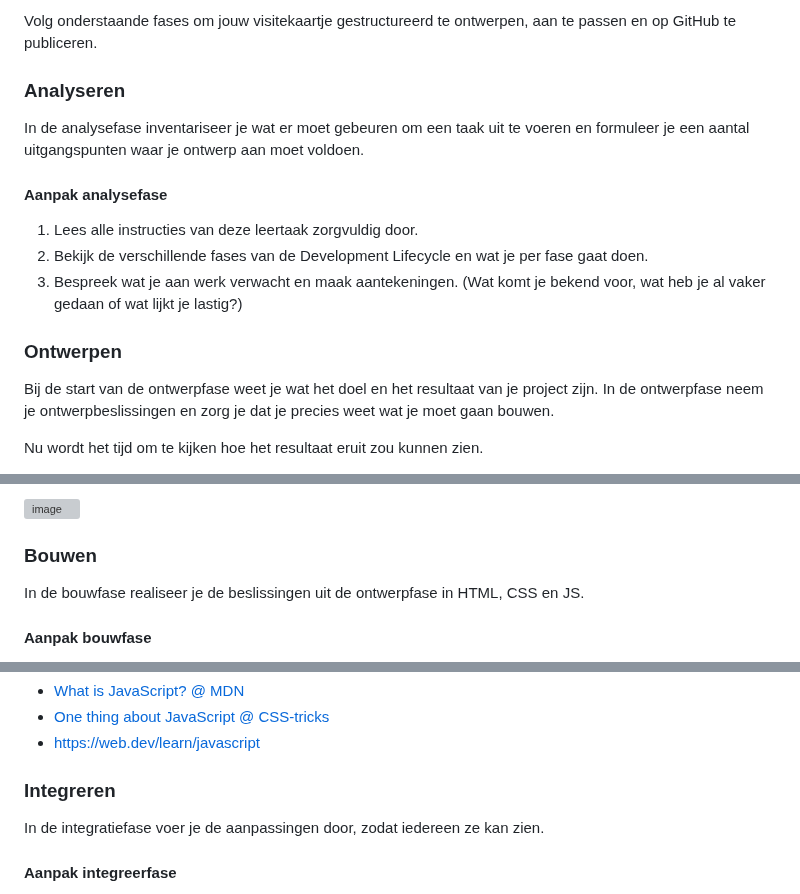
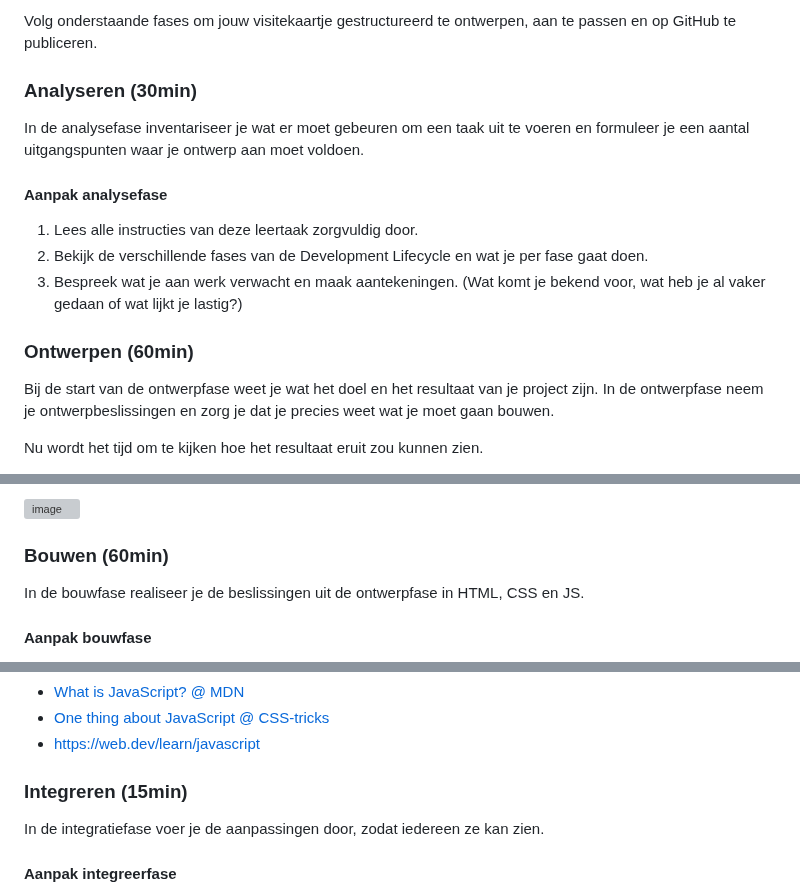
Before and after one commit to fdnd-task/your-tribe-profile-card, a Markdown page: docs/visitekaartje-ontwerpen-maken-en-online-publiceren.md, 3 parts joined by grey strips. Rendered like a GitHub page; grey boxes are pictures that could not be loaded.

```diff
--- a/docs/visitekaartje-ontwerpen-maken-en-online-publiceren.md
+++ b/docs/visitekaartje-ontwerpen-maken-en-online-publiceren.md
@@ -14,7 +14,7 @@ Bij FDND gebruiken we voor de fasering van opdrachten een projectmethodiek (Scru
 
 Volg onderstaande fases om jouw visitekaartje gestructureerd te ontwerpen, aan te passen en op GitHub te publiceren.
 
-### Analyseren
+### Analyseren (30min)
 
 In de analysefase inventariseer je wat er moet gebeuren om een taak uit te voeren en formuleer je een aantal uitgangspunten waar je ontwerp aan moet voldoen.
 
@@ -24,7 +24,7 @@ In de analysefase inventariseer je wat er moet gebeuren om een taak uit te voere
 2. Bekijk de verschillende fases van de Development Lifecycle en wat je per fase gaat doen.
 3. Bespreek wat je aan werk verwacht en maak aantekeningen. (Wat komt je bekend voor, wat heb je al vaker gedaan of wat lijkt je lastig?)
 
-### Ontwerpen
+### Ontwerpen (60min)
 
 Bij de start van de ontwerpfase weet je wat het doel en het resultaat van je project zijn. In de ontwerpfase neem je ontwerpbeslissingen en zorg je dat je precies weet wat je moet gaan bouwen.
 
@@ -41,7 +41,7 @@ Dit is een belangrijk moment in het project.
 
 <img width="856" alt="image" src="https://user-images.githubusercontent.com/1391509/132128256-8fde0aeb-d022-44bc-b666-563d6fb12f88.png">
 
-### Bouwen
+### Bouwen (60min)
 
 In de bouwfase realiseer je de beslissingen uit de ontwerpfase in HTML, CSS en JS.
 
@@ -163,7 +163,7 @@ De interactie op de pagina wordt bepaald door JavaScript (JS). De JS code staat
 
 
 
-### Integreren
+### Integreren (15min)
 
 In de integratiefase voer je de aanpassingen door, zodat iedereen ze kan zien.
 
```
Also changed, not shown: other parts of docs/visitekaartje-ontwerpen-maken-en-online-publiceren.md (+2 -2 lines).
